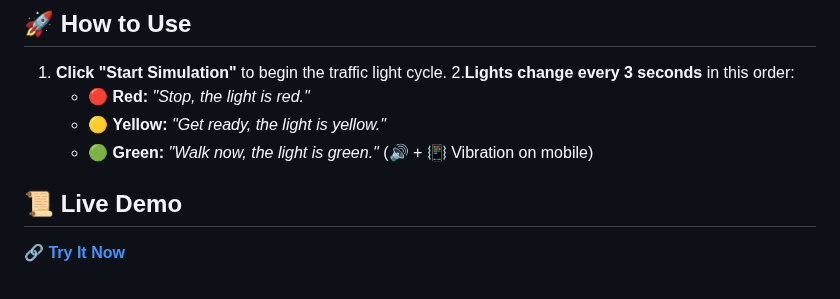
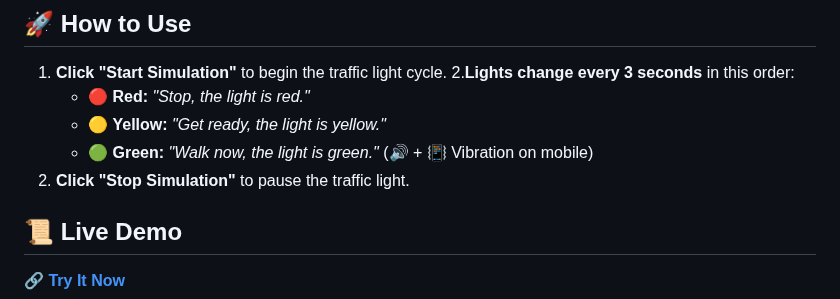
Before and after one commit to KelvCodes/Traffic-Light-Simulator-, a Markdown page: README.md, the part around the change. GitHub-like rendering.

```diff
--- a/README.md
+++ b/README.md
@@ -27,6 +27,7 @@ This app uses **HTML, CSS, and JavaScript** to simulate a real-world traffic lig
    - 🔴 **Red:** *"Stop, the light is red."*
    - 🟡 **Yellow:** *"Get ready, the light is yellow."*
    - 🟢 **Green:** *"Walk now, the light is green."* (🔊 + 📳 Vibration on mobile)
+ 3. **Click "Stop Simulation"** to pause the traffic light.
 ## 📜 Live Demo
 🔗 **[Try It Now](https://your-github-username.github.io/expense-tracker/)**
 
```
